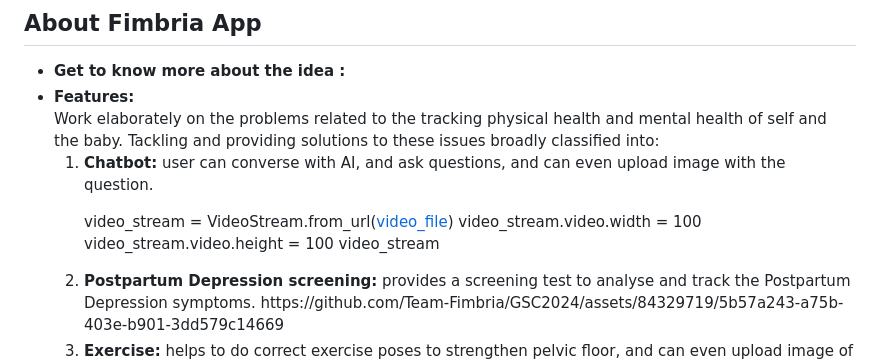
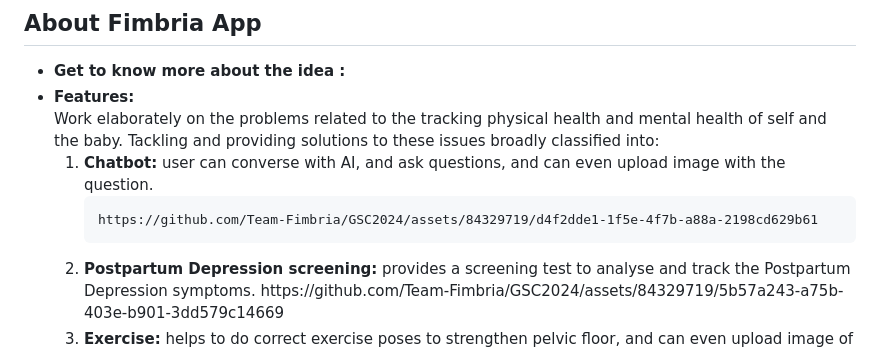
Before and after one commit to Team-Fimbria/GSC2024, a Markdown page: README.md, the part around the change. Drawn GitHub-style.

```diff
--- a/README.md
+++ b/README.md
@@ -16,10 +16,7 @@ New mothers often worry about their own physical recuperation, which includes ma
     <ol>
       <li><b>Chatbot:</b> user can converse with AI, and ask questions, and can even upload image with the question.
 
-video_stream = VideoStream.from_url([video_file](https://github.com/Team-Fimbria/GSC2024/assets/84329719/d4f2dde1-1f5e-4f7b-a88a-2198cd629b61))
-video_stream.video.width = 100
-video_stream.video.height = 100
-video_stream
+    https://github.com/Team-Fimbria/GSC2024/assets/84329719/d4f2dde1-1f5e-4f7b-a88a-2198cd629b61
 
   </li>
       <li><b>Postpartum Depression screening:</b> provides a screening test to analyse and track the Postpartum Depression symptoms.
```
